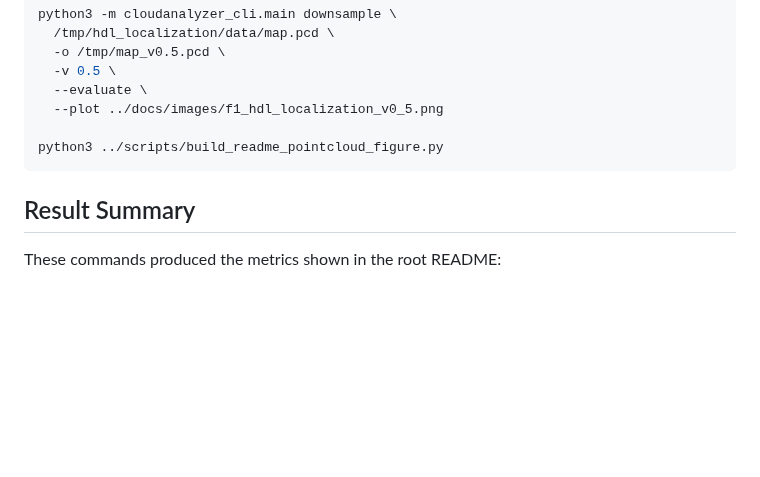
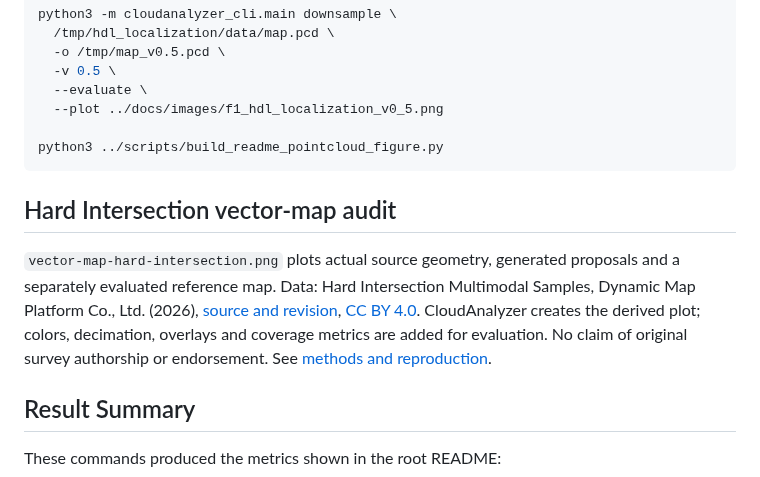
Before and after one commit to rsasaki0109/CloudAnalyzer, a Markdown page: docs/images/ATTRIBUTION.md, the part around the change. Rendered like a GitHub page; blank space fills up the shorter version.

````diff
--- a/docs/images/ATTRIBUTION.md
+++ b/docs/images/ATTRIBUTION.md
@@ -90,6 +90,17 @@ python3 -m cloudanalyzer_cli.main downsample \
 python3 ../scripts/build_readme_pointcloud_figure.py
 ```
 
+## Hard Intersection vector-map audit
+
+`vector-map-hard-intersection.png` plots actual source geometry, generated proposals
+and a separately evaluated reference map. Data: Hard Intersection Multimodal Samples,
+Dynamic Map Platform Co., Ltd. (2026),
+[source and revision](https://huggingface.co/datasets/dynamic-maps/hard-intersection-multimodal-sample/tree/e8e8d2a5d49a8b9cb63b5b5ecef9b260ff48f39c),
+[CC BY 4.0](https://creativecommons.org/licenses/by/4.0/).
+CloudAnalyzer creates the derived plot; colors, decimation, overlays and coverage
+metrics are added for evaluation. No claim of original survey authorship or endorsement.
+See [methods and reproduction](../vector-map-hard-intersection.md).
+
 ## Result Summary
 
 These commands produced the metrics shown in the root README:
````
Also changed, not shown: docs/vector-map-hard-intersection.md (added, +146 -0 lines), docs/vector-map-validation.md (+5 -0 lines), docs/images/vector-map-hard-intersection.png (added), 8 other files.
